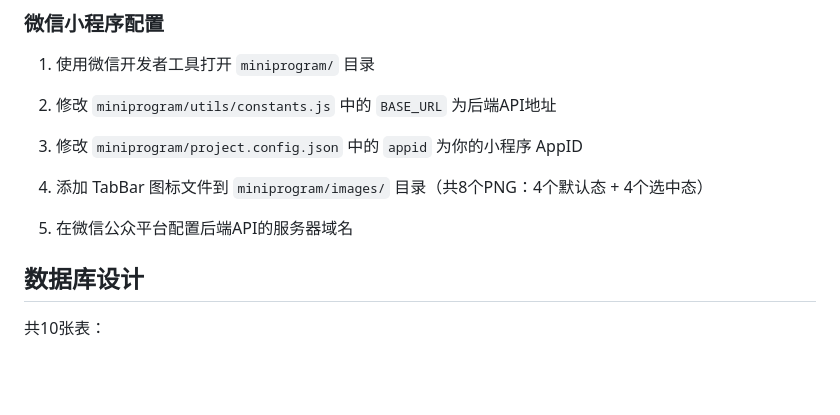
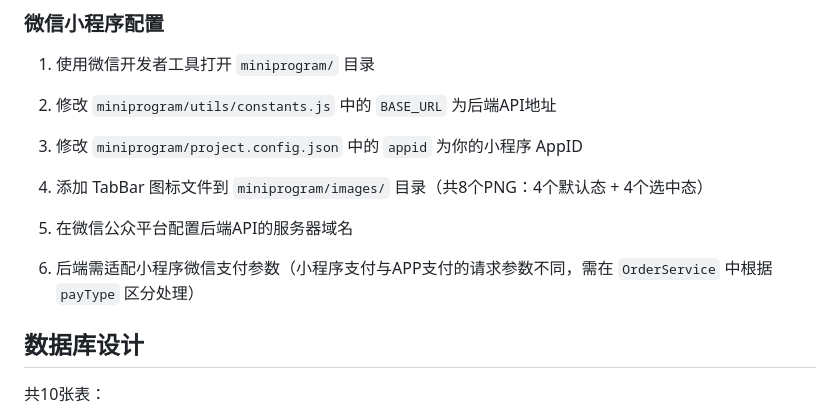
Before and after one commit to MysteriousBooks/translation-AI, a Markdown page: README.md, the part around the change. GitHub-like rendering; blank space fills up the shorter version.

Commit message:
接入微信小程序更新readme

```diff
--- a/README.md
+++ b/README.md
@@ -156,6 +156,8 @@ java -jar target/translation-1.0.0.jar
 4. 添加 TabBar 图标文件到 `miniprogram/images/` 目录（共8个PNG：4个默认态 + 4个选中态）
 
 5. 在微信公众平台配置后端API的服务器域名
+
+6. 后端需适配小程序微信支付参数（小程序支付与APP支付的请求参数不同，需在 `OrderService` 中根据 `payType` 区分处理）
 
 ## 数据库设计
 
```
